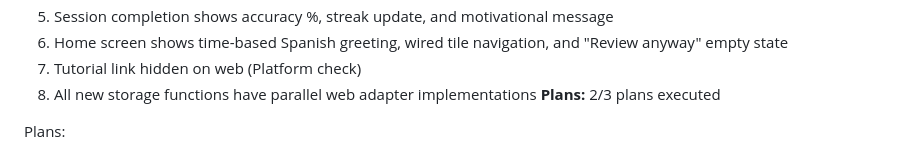
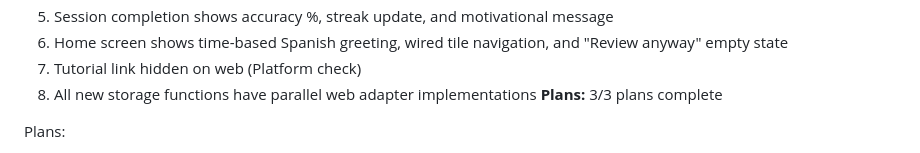
Before and after one commit to Chrigarr9/LingoLock, a Markdown page: .planning/ROADMAP.md, the part around the change. Rendered like a GitHub page.

```diff
--- a/.planning/ROADMAP.md
+++ b/.planning/ROADMAP.md
@@ -91,7 +91,7 @@ Plans:
   6. Home screen shows time-based Spanish greeting, wired tile navigation, and "Review anyway" empty state
   7. Tutorial link hidden on web (Platform check)
   8. All new storage functions have parallel web adapter implementations
-**Plans:** 2/3 plans executed
+**Plans:** 3/3 plans complete
 
 Plans:
 - [ ] 02.2-01-PLAN.md -- Settings storage + daily cap in cardSelector + Settings screen + route registration
```
Also changed, not shown: .planning/STATE.md (+1 -1 lines), 1 other file.
